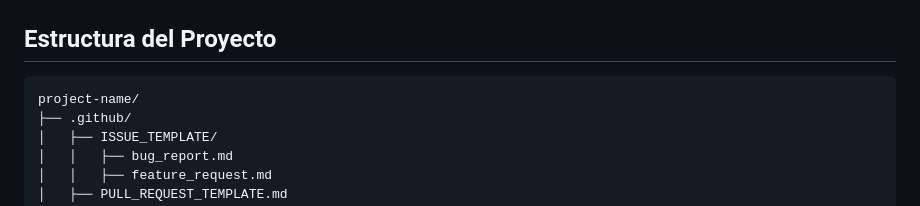
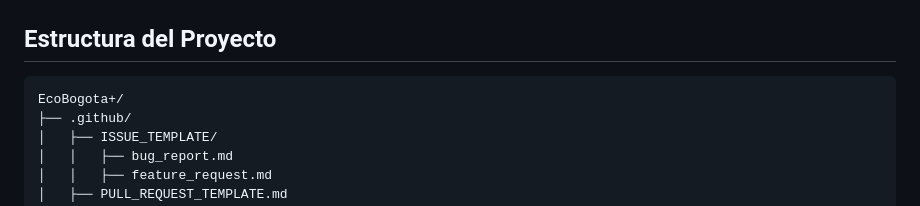
Before and after one commit to VaporificEwe08/FS_2630_Grupo, a Markdown page: README.md, the part around the change. Rendered like a GitHub page.

````diff
--- a/README.md
+++ b/README.md
@@ -32,7 +32,7 @@ El objetivo es facilitar el seguimiento de los reportes y proporcionar informaci
 
 ## Estructura del Proyecto
 ```text
-project-name/
+EcoBogota+/
 ├── .github/
 │   ├── ISSUE_TEMPLATE/
 │   │   ├── bug_report.md
````
